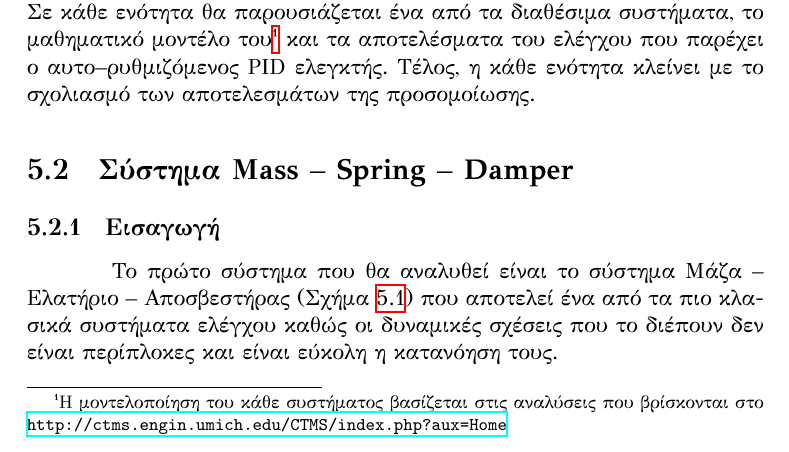
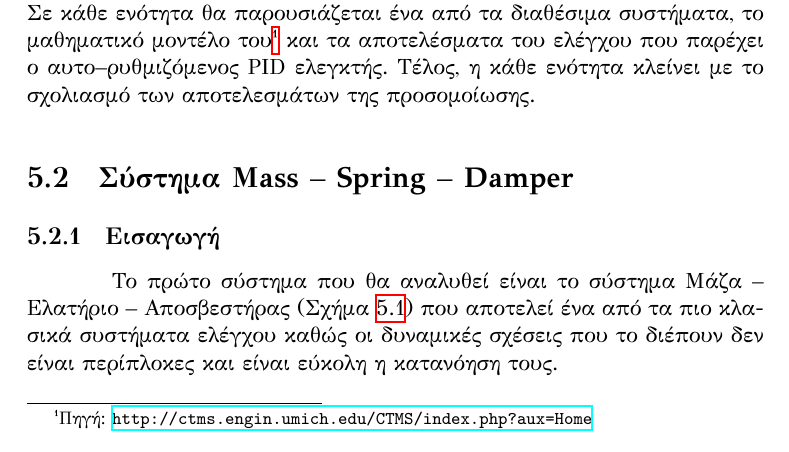
Before and after one commit to mike-doc/thesis_document, a LaTeX thesis (ece-upatras-thesis-template-master/main.tex, which reads ece-upatras-thesis-template-master/chapters/chapter_5.tex): part of page 59 of 109, cut so that both start at the same text. Compiled offline with XeLaTeX.

Commit message:
finished ppt

```diff
--- a/ece-upatras-thesis-template-master/chapters/chapter_5.tex
+++ b/ece-upatras-thesis-template-master/chapters/chapter_5.tex
@@ -4,7 +4,7 @@
 
 \section{Εισαγωγή}
 
-\lettrine[findent=2pt]{\fbox{\textbf{Σ}}}{ε} αυτό το κεφάλαιο θα παρουσιαστούν οι προσομοιώσεις που έγιναν, έτσι ώστε να υπάρχει εφαρμογή της θεωρίας στην πράξη όσων έχουν αναφερθεί στα προηγούμενα κεφάλαια. Με αυτόν τον τρόπο μελετάται και κατά πόσο ο ελεγκτής που σχεδιάστηκε είναι ικανός να ελέγξει ικανοποιητικά συστήματα ελέγχου με διαφορετικές ανάγκες και ιδιαιτερότητες. Σε κάθε ενότητα θα παρουσιάζεται ένα από τα διαθέσιμα συστήματα, το μαθηματικό μοντέλο του\footnote{Η μοντελοποίηση του κάθε συστήματος βασίζεται στις αναλύσεις που βρίσκονται στο \texttt{\url{http://ctms.engin.umich.edu/CTMS/index.php?aux=Home}}} και τα αποτελέσματα του ελέγχου που παρέχει ο αυτο--ρυθμιζόμενος PID ελεγκτής. Τέλος, η κάθε ενότητα κλείνει με το σχολιασμό των αποτελεσμάτων της προσομοίωσης.
+\lettrine[findent=2pt]{\fbox{\textbf{Σ}}}{ε} αυτό το κεφάλαιο θα παρουσιαστούν οι προσομοιώσεις που έγιναν, έτσι ώστε να υπάρχει εφαρμογή της θεωρίας στην πράξη όσων έχουν αναφερθεί στα προηγούμενα κεφάλαια. Με αυτόν τον τρόπο μελετάται και κατά πόσο ο ελεγκτής που σχεδιάστηκε είναι ικανός να ελέγξει ικανοποιητικά συστήματα ελέγχου με διαφορετικές ανάγκες και ιδιαιτερότητες. Σε κάθε ενότητα θα παρουσιάζεται ένα από τα διαθέσιμα συστήματα, το μαθηματικό μοντέλο του\footnote{Πηγή: \texttt{\url{http://ctms.engin.umich.edu/CTMS/index.php?aux=Home}}} και τα αποτελέσματα του ελέγχου που παρέχει ο αυτο--ρυθμιζόμενος PID ελεγκτής. Τέλος, η κάθε ενότητα κλείνει με το σχολιασμό των αποτελεσμάτων της προσομοίωσης.
 
 \section{Σύστημα Mass -- Spring -- Damper} \label{sec:mass_spring_damper}
 
```
